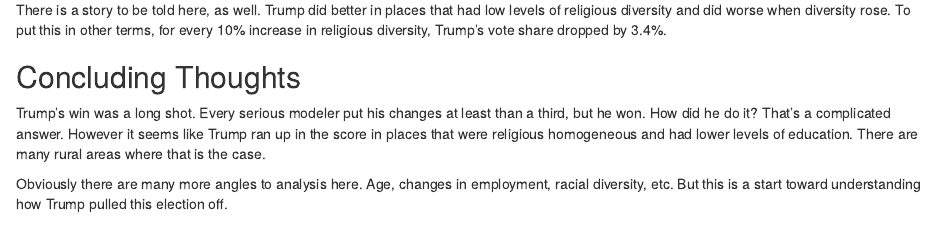
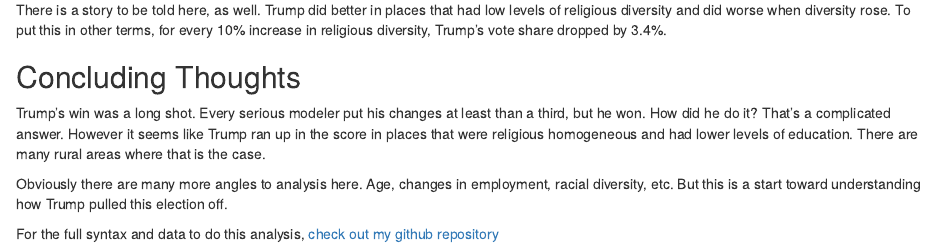
Before and after one commit to ryanburge/2016_election, an R Markdown document (writeup.Rmd): the page in a window 1100 px wide, from 6880 px down. The pictures show the output file writeup.html that the author committed with the source, opened offline.

Commit message:
added my github link.

```diff
--- a/writeup.Rmd
+++ b/writeup.Rmd
@@ -233,3 +233,5 @@ There is a story to be told here, as well. Trump did better in places that had l
 Trump's win was a long shot. Every serious modeler put his changes at least than a third, but he won. How did he do it? That's a complicated answer. However it seems like Trump ran up in the score in places that were religious homogeneous and had lower levels of education. There are many rural areas where that is the case.
 
 Obviously there are many more angles to analysis here. Age, changes in employment, racial diversity, etc. But this is a start toward understanding how Trump pulled this election off.
+
+For the full syntax and data to do this analysis, [check out my github repository](https://github.com/ryanburge/2016_election)
```
Also changed, not shown: writeup.html.
